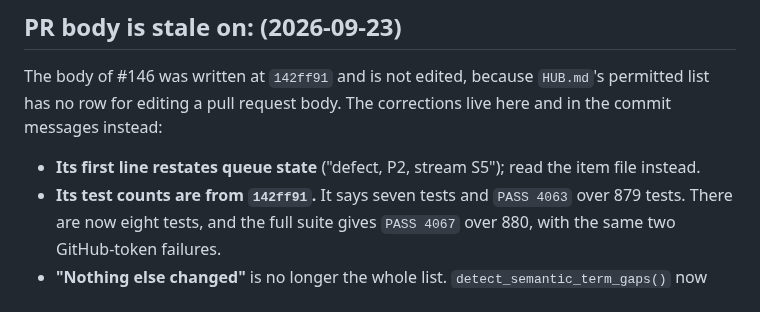
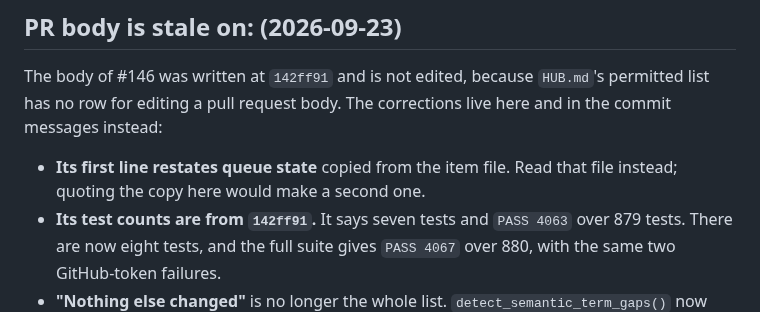
Before and after one commit to salmon-data-mobilization/metasalmon, a Markdown page: .hub/workpads/B-176.md, the part around the change. Drawn GitHub-style.

Commit message:
Drop the queued-state quote the workpad's stale-body note reintroduced (B-176)
6222e33's "PR body is stale on" section quoted the body's first line, values
and all, which put a copy of the item's queue state back into the workpad
that 4f3e95c had just cleared of it. The bullet now says the line restates
queue state and points at the item file, without repeating the values. The
restated-state grep used as evidence on the Codex thread now counts 0 at the
head as well as at 4f3e95c.

Hub queue B-176.

Co-Authored-By: Claude Opus 5.5 <noreply@anthropic.com>
Claude-Session: https://claude.ai/code/session_01GvKPd1YpcrUYP6D4eMUPvD

```diff
--- a/.hub/workpads/B-176.md
+++ b/.hub/workpads/B-176.md
@@ -353,8 +353,8 @@ The body of #146 was written at `142ff91` and is not edited, because
 `HUB.md`'s permitted list has no row for editing a pull request body. The
 corrections live here and in the commit messages instead:
 
-- **Its first line restates queue state** ("defect, P2, stream S5"); read the
-  item file instead.
+- **Its first line restates queue state** copied from the item file. Read that
+  file instead; quoting the copy here would make a second one.
 - **Its test counts are from `142ff91`.** It says seven tests and
   `PASS 4063` over 879 tests. There are now eight tests, and the full suite
   gives `PASS 4067` over 880, with the same two GitHub-token failures.
```
